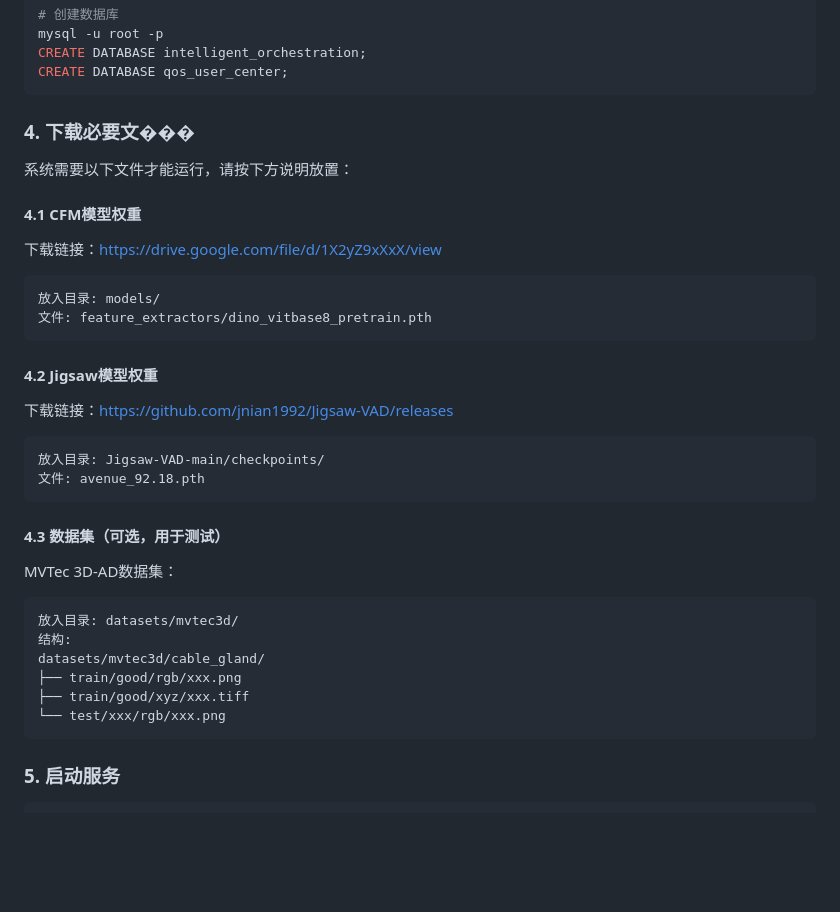
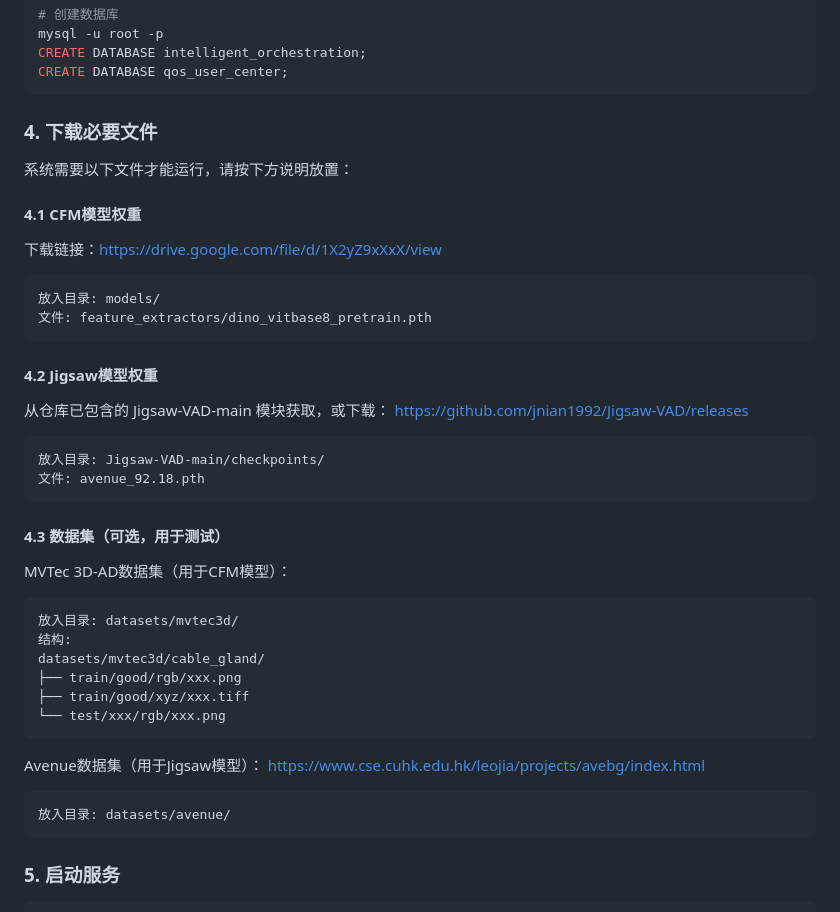
Before and after one commit to zhudun1/datadriven, a Markdown page: README.md, the part around one of its changes. GitHub-like rendering; blank space fills up the shorter version.

````diff
--- a/README.md
+++ b/README.md
@@ -86,7 +88,7 @@ CREATE DATABASE intelligent_orchestration;
 CREATE DATABASE qos_user_center;
 ```
 
-### 4. 下载必要文���
+### 4. 下载必要文件
 
 系统需要以下文件才能运行，请按下方说明放置：
 
@@ -101,7 +103,8 @@ CREATE DATABASE qos_user_center;
 
 #### 4.2 Jigsaw模型权重
 
-下载链接：https://github.com/jnian1992/Jigsaw-VAD/releases
+从仓库已包含的 Jigsaw-VAD-main 模块获取，或下载：
+https://github.com/jnian1992/Jigsaw-VAD/releases
 
 ```
 放入目录: Jigsaw-VAD-main/checkpoints/
@@ -110,7 +113,7 @@ CREATE DATABASE qos_user_center;
 
 #### 4.3 数据集（可选，用于测试）
 
-MVTec 3D-AD数据集：
+MVTec 3D-AD数据集（用于CFM模型）：
 
 ```
 放入目录: datasets/mvtec3d/
@@ -119,6 +122,13 @@ datasets/mvtec3d/cable_gland/
 ├── train/good/rgb/xxx.png
 ├── train/good/xyz/xxx.tiff
 └── test/xxx/rgb/xxx.png
+```
+
+Avenue数据集（用于Jigsaw模型）：
+https://www.cse.cuhk.edu.hk/leojia/projects/avebg/index.html
+
+```
+放入目录: datasets/avenue/
 ```
 
 ### 5. 启动服务
````
Also changed, not shown: other parts of README.md (+22 -19 lines).
